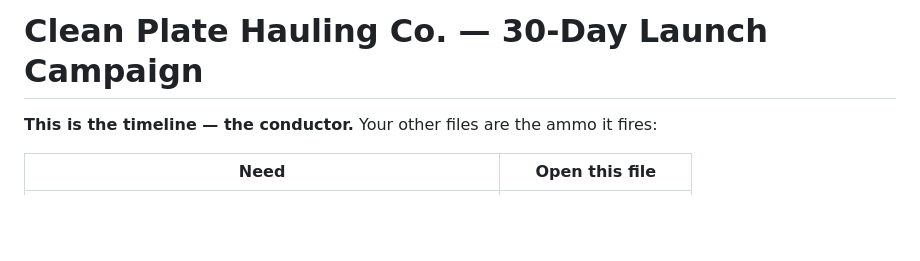
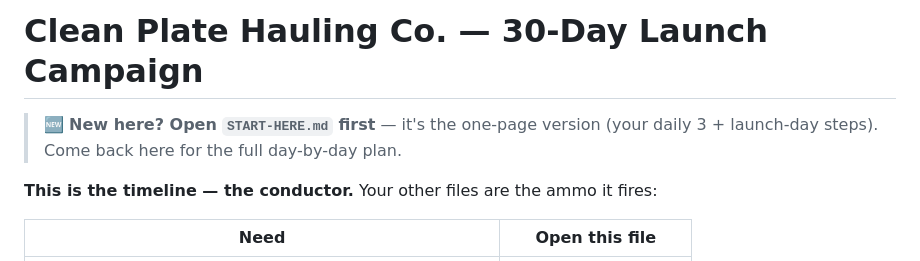
Before and after one commit to Cleanplatehaulingco/Clean-Plate-Hauling-Co.-Website, a Markdown page: marketing/LAUNCH-CAMPAIGN.md, the part around the change. Drawn GitHub-style; blank space fills up the shorter version.

```diff
--- a/marketing/LAUNCH-CAMPAIGN.md
+++ b/marketing/LAUNCH-CAMPAIGN.md
@@ -1,4 +1,6 @@
 # Clean Plate Hauling Co. — 30-Day Launch Campaign
+
+> 🆕 **New here? Open `START-HERE.md` first** — it's the one-page version (your daily 3 + launch-day steps). Come back here for the full day-by-day plan.
 
 **This is the timeline — the conductor.** Your other files are the ammo it fires:
 
```
Also changed, not shown: marketing/START-HERE.md (added, +69 -0 lines), marketing/launch-day-posts.md (added, +65 -0 lines).
